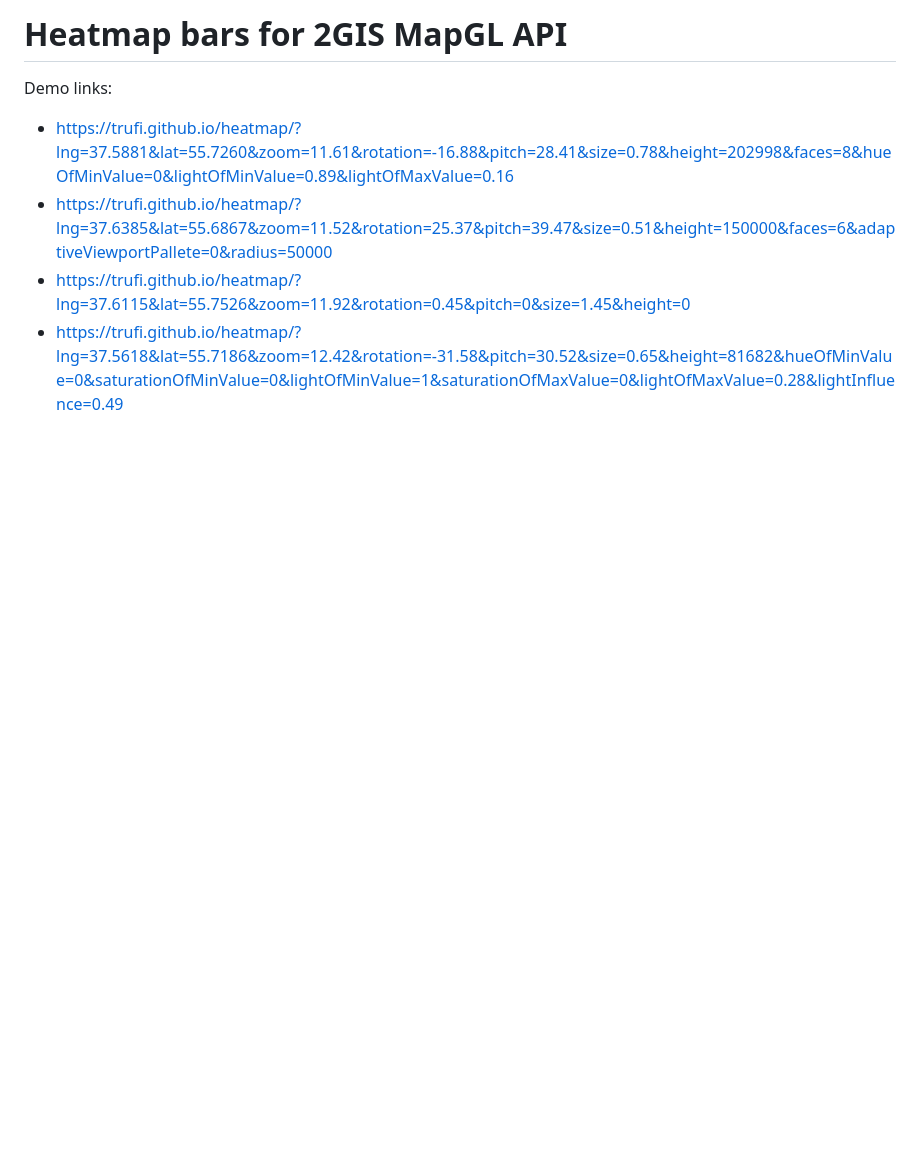
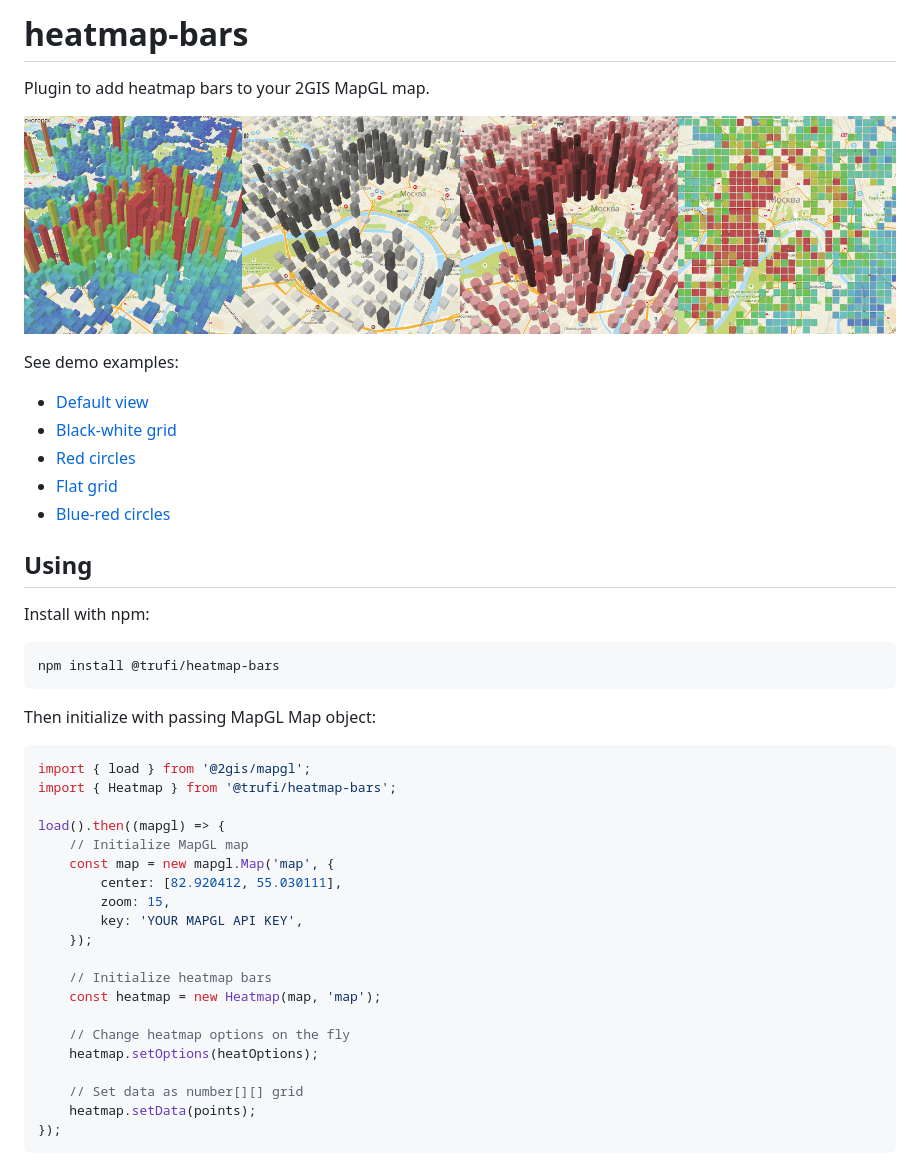
Before and after one commit to Trufi/heatmap-bars, a Markdown page: README.md, the part around the change. GitHub-like rendering; pictures changed too: preview.png (added); blank space fills up the shorter version.

Commit message:
Prettify readme

````diff
--- a/README.md
+++ b/README.md
@@ -1,8 +1,46 @@
-# Heatmap bars for 2GIS MapGL API
+# heatmap-bars
 
-Demo links:
+Plugin to add heatmap bars to your 2GIS MapGL map.
 
--   https://trufi.github.io/heatmap/?lng=37.5881&lat=55.7260&zoom=11.61&rotation=-16.88&pitch=28.41&size=0.78&height=202998&faces=8&hueOfMinValue=0&lightOfMinValue=0.89&lightOfMaxValue=0.16
--   https://trufi.github.io/heatmap/?lng=37.6385&lat=55.6867&zoom=11.52&rotation=25.37&pitch=39.47&size=0.51&height=150000&faces=6&adaptiveViewportPallete=0&radius=50000
--   https://trufi.github.io/heatmap/?lng=37.6115&lat=55.7526&zoom=11.92&rotation=0.45&pitch=0&size=1.45&height=0
--   https://trufi.github.io/heatmap/?lng=37.5618&lat=55.7186&zoom=12.42&rotation=-31.58&pitch=30.52&size=0.65&height=81682&hueOfMinValue=0&saturationOfMinValue=0&lightOfMinValue=1&saturationOfMaxValue=0&lightOfMaxValue=0.28&lightInfluence=0.49
+![preview](preview.png)
+
+See demo examples:
+
+-   [Default view](https://trufi.github.io/heatmap-bars/)
+-   [Black-white grid](https://trufi.github.io/heatmap-bars/?lng=37.6233&lat=55.7353&zoom=12.42&rotation=-31.58&pitch=30.52&size=0.65&height=81682&hueOfMinValue=0&saturationOfMinValue=0&lightOfMinValue=1&saturationOfMaxValue=0&lightOfMaxValue=0.28&lightInfluence=0.49)
+-   [Red circles](https://trufi.github.io/heatmap-bars/?lng=37.5881&lat=55.7260&zoom=11.61&rotation=-16.88&pitch=28.41&size=0.78&height=202998&faces=8&hueOfMinValue=0&lightOfMinValue=0.89&lightOfMaxValue=0.16)
+-   [Flat grid](https://trufi.github.io/heatmap-bars/?lng=37.6115&lat=55.7526&zoom=11.92&rotation=0.45&pitch=0&size=1.27&height=0)
+-   [Blue-red circles](https://trufi.github.io/heatmap-bars/?lng=37.6385&lat=55.6867&zoom=11.52&rotation=25.37&pitch=39.47&size=0.51&height=150000&faces=6&adaptiveViewportPallete=0&radius=50000)
+
+## Using
+
+Install with npm:
+
+```bash
+npm install @trufi/heatmap-bars
+```
+
+Then initialize with passing MapGL Map object:
+
+```js
+import { load } from '@2gis/mapgl';
+import { Heatmap } from '@trufi/heatmap-bars';
+
+load().then((mapgl) => {
+    // Initialize MapGL map
+    const map = new mapgl.Map('map', {
+        center: [82.920412, 55.030111],
+        zoom: 15,
+        key: 'YOUR MAPGL API KEY',
+    });
+
+    // Initialize heatmap bars
+    const heatmap = new Heatmap(map, 'map');
+
+    // Change heatmap options on the fly
+    heatmap.setOptions(heatOptions);
+
+    // Set data as number[][] grid
+    heatmap.setData(points);
+});
+```
````
Also changed, not shown: 3 other files.
